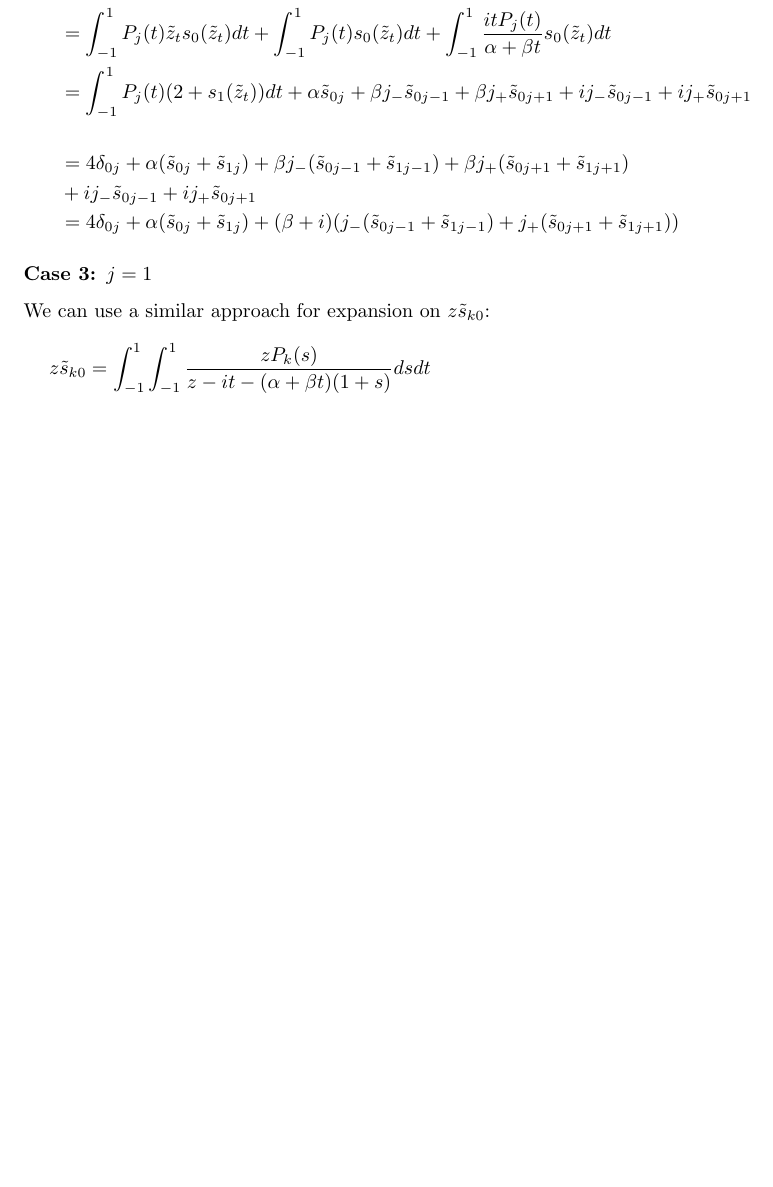
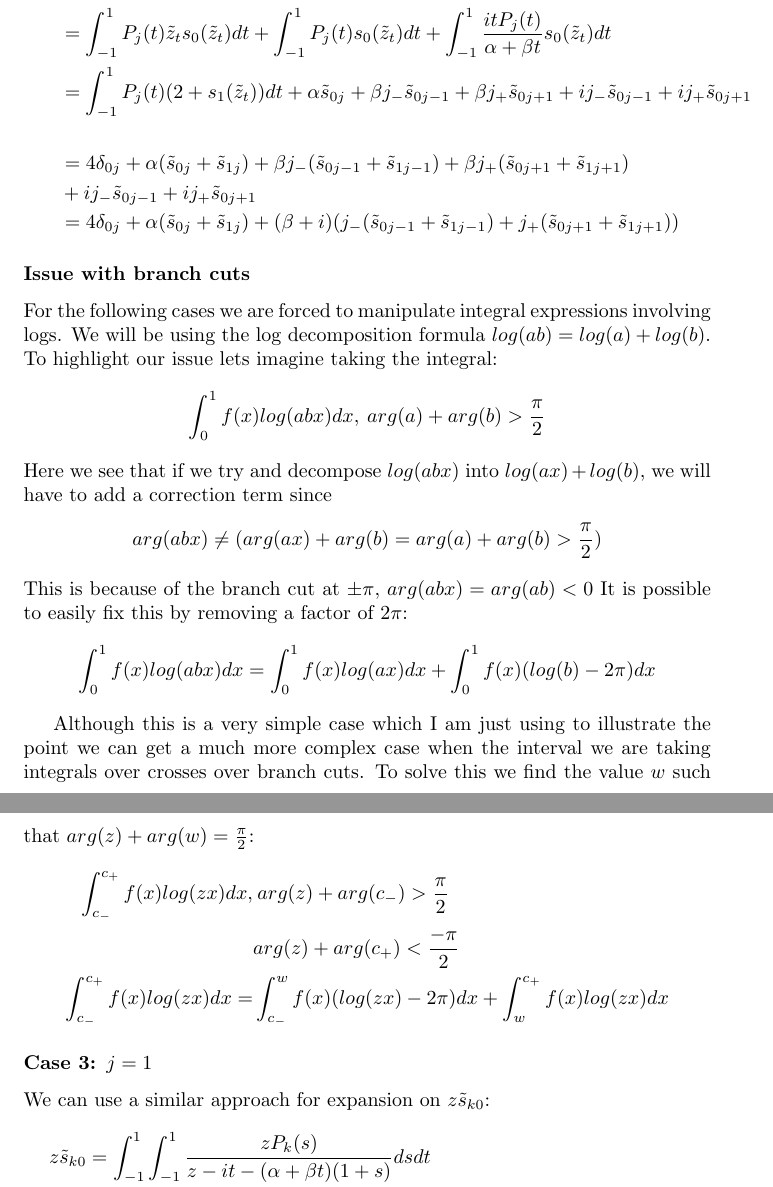
Before and after one commit to johnsnoble/SingularIntegrals, a LaTeX document (latex/main.tex): part of page 10 of 12 before the commit and two parts of pages 10 and 11 of 13 after it, the two joined at a grey line, cut so that both start at the same text, the shorter picture padded with empty space. Compiled offline with pdfLaTeX.

Commit message:
added branch cut brief introduction

```diff
--- a/latex/main.tex
+++ b/latex/main.tex
@@ -290,6 +290,28 @@ We are able to find a 6 point stencil relation by first beginning with the expan
     +(\beta+i)(j_-(\tilde{s}_{0j-1}+\tilde{s}_{1j-1})+j_+(\tilde{s}_{0j+1}+\tilde{s}_{1j+1}))
 \end{align}
 
+\subsubsection*{Issue with branch cuts}
+For the following cases we are forced to manipulate integral expressions involving logs.
+We will be using the log decomposition formula $log(ab)=log(a)+log(b)$.
+To highlight our issue lets imagine taking the integral:
+$$\int_{0}^1 f(x)log(abx)dx,\:arg(a)+arg(b)>\frac{\pi}{2}$$
+Here we see that if we try and decompose $log(abx)$ into $log(ax)+log(b)$,
+we will have to add a correction term since
+$$arg(abx)\neq (arg(ax)+arg(b)=arg(a)+arg(b)>\frac{\pi}{2})$$
+This is because of the branch cut at $\pm\pi$, $arg(abx)=arg(ab)<0$
+It is possible to easily fix this by removing a factor of $2\pi$:
+$$\int_{0}^1 f(x)log(abx)dx = \int_{0}^1 f(x)log(ax)dx+\int_{0}^1 f(x)(log(b)-2\pi)dx$$
+
+Although this is a very simple case which I am just using to illustrate the point we can get a much more complex case when the interval we are taking integrals over crosses over branch cuts.
+To solve this we find the value $w$ such that $arg(z)+arg(w)=\frac{\pi}{2}$:
+\begin{align}
+    \int_{c_-}^{c_+}f(x)log(zx)dx,&\:arg(z)+arg(c_-)>\frac{\pi}{2}\\
+    &arg(z)+arg(c_+)<\frac{-\pi}{2}\\
+    \int_{c_-}^{c_+}f(x)log(zx)dx=&\int_{c_-}^wf(x)(log(zx)-2\pi)dx
+    +\int_w^{c_+}f(x)log(zx)dx
+\end{align}
+
+
 \subsubsection*{Case 3: $j=1$}
 We can use a similar approach for expansion on $z\tilde{s}_{k0}$:
 \begin{align}
```
Also changed, not shown: latex/main.pdf, 2 other files.
